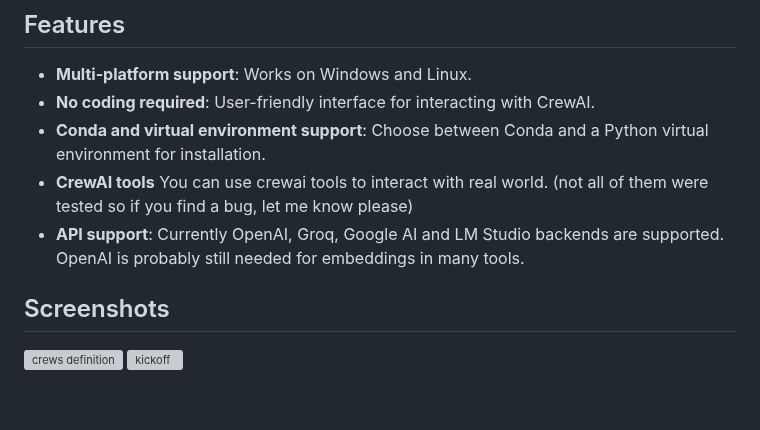
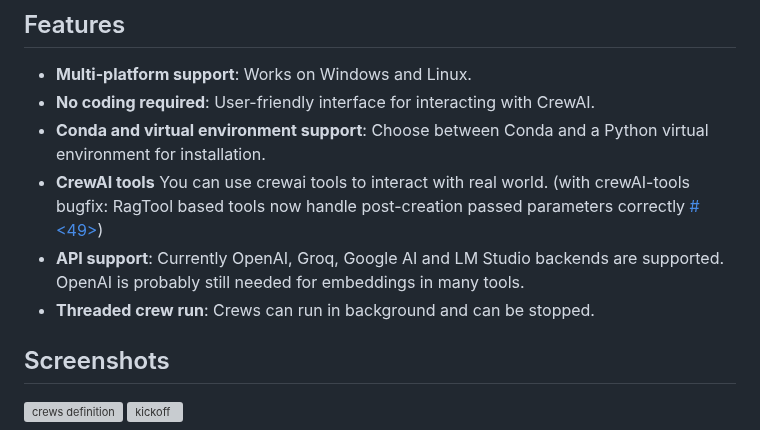
Before and after one commit to strnad/CrewAI-Studio, a Markdown page: README.md, the part around the change. GitHub-like rendering; blank space fills up the shorter version; grey boxes are pictures that could not be loaded.

```diff
--- a/README.md
+++ b/README.md
@@ -7,8 +7,9 @@ Welcome to CrewAI Studio! This application provides a user-friendly interface wr
 - **Multi-platform support**: Works on Windows and Linux.
 - **No coding required**: User-friendly interface for interacting with CrewAI.
 - **Conda and virtual environment support**: Choose between Conda and a Python virtual environment for installation.
-- **CrewAI tools** You can use crewai tools to interact with real world. (not all of them were tested so if you find a bug, let me know please)
+- **CrewAI tools** You can use crewai tools to interact with real world. (with crewAI-tools bugfix: RagTool based tools now handle post-creation passed parameters correctly [ #<49>](https://github.com/joaomdmoura/crewAI-tools/pull/49))
 - **API support**: Currently OpenAI, Groq, Google AI and LM Studio backends are supported. OpenAI is probably still needed for embeddings in many tools.
+- **Threaded crew run**: Crews can run in background and can be stopped.
 
 ## Screenshots
 
```
